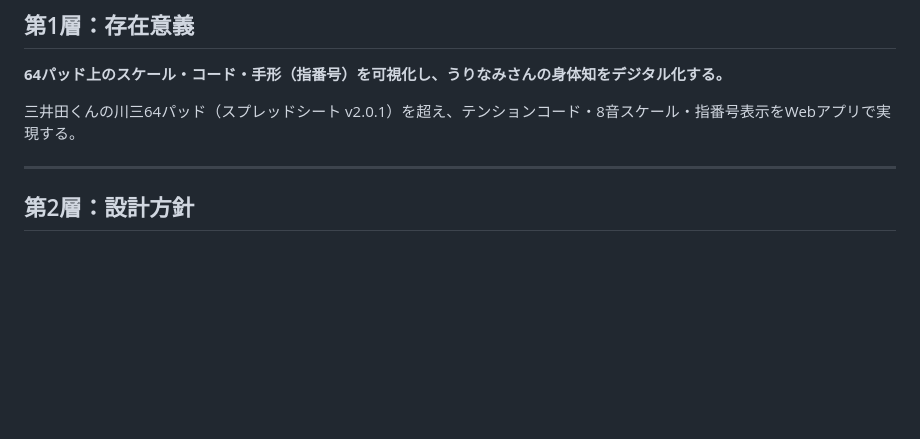
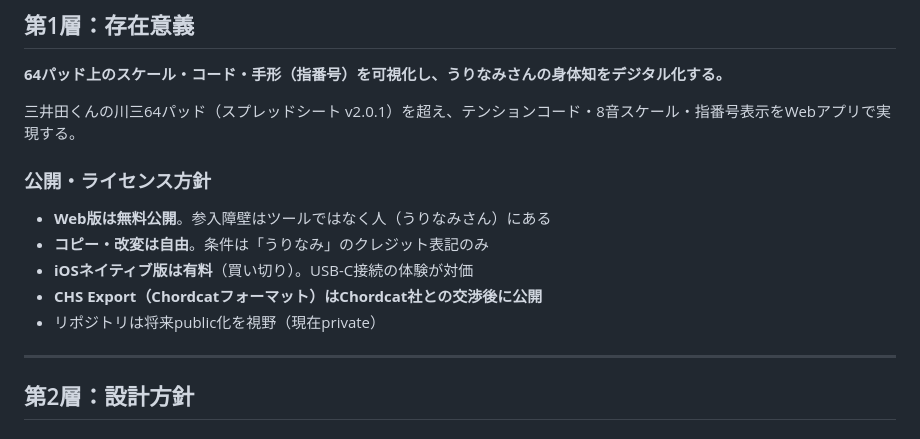
Before and after one commit to daikainozaki-cyber/64-pad-visualizer, a Markdown page: CLAUDE.md, the part around the change. Drawn GitHub-style; blank space fills up the shorter version.

Commit message:
Document licensing: free with attribution, copy/modify OK
Web version free, credit "うりなみ" required.
iOS native will be paid. CHS pending Chordcat negotiation.

Co-Authored-By: Claude Opus 4.6 <noreply@anthropic.com>

```diff
--- a/CLAUDE.md
+++ b/CLAUDE.md
@@ -11,6 +11,14 @@
 **64パッド上のスケール・コード・手形（指番号）を可視化し、うりなみさんの身体知をデジタル化する。**
 
 三井田くんの川三64パッド（スプレッドシート v2.0.1）を超え、テンションコード・8音スケール・指番号表示をWebアプリで実現する。
+
+### 公開・ライセンス方針
+
+- **Web版は無料公開**。参入障壁はツールではなく人（うりなみさん）にある
+- **コピー・改変は自由**。条件は「うりなみ」のクレジット表記のみ
+- **iOSネイティブ版は有料**（買い切り）。USB-C接続の体験が対価
+- **CHS Export（Chordcatフォーマット）はChordcat社との交渉後に公開**
+- リポジトリは将来public化を視野（現在private）
 
 ---
 
```
